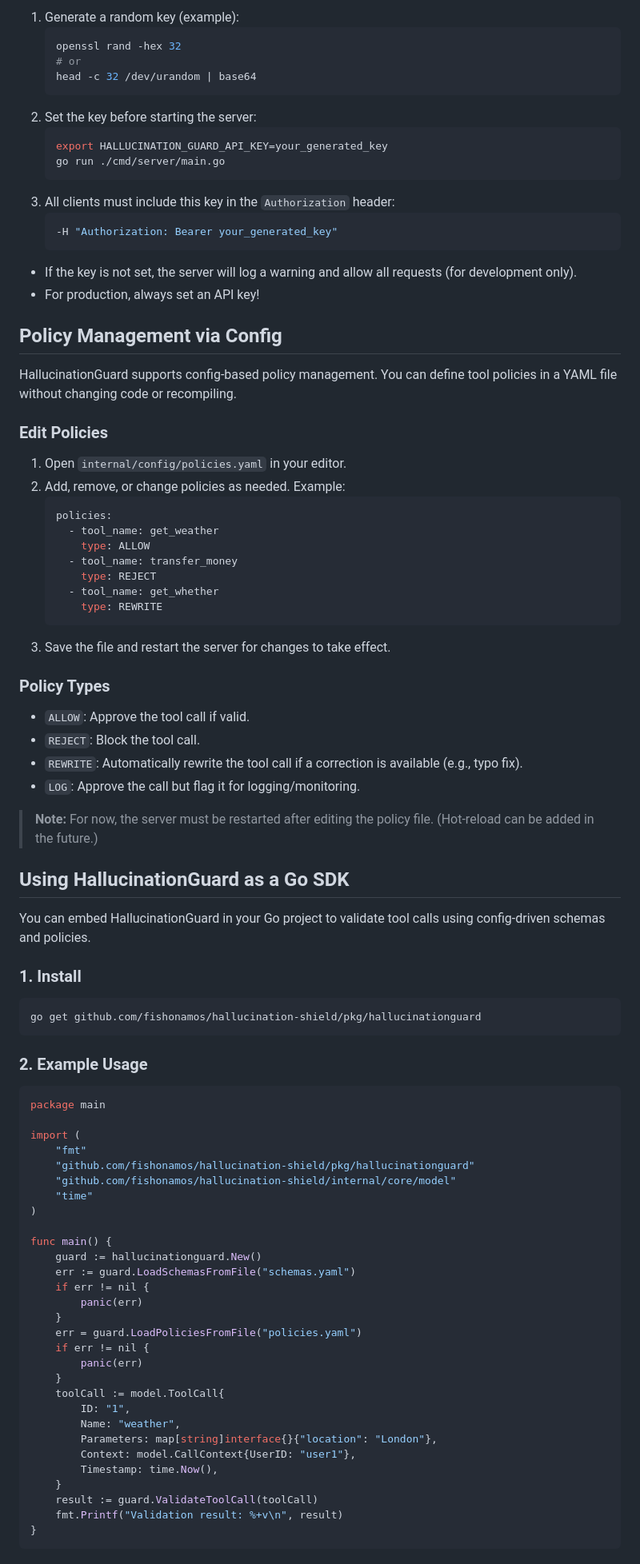
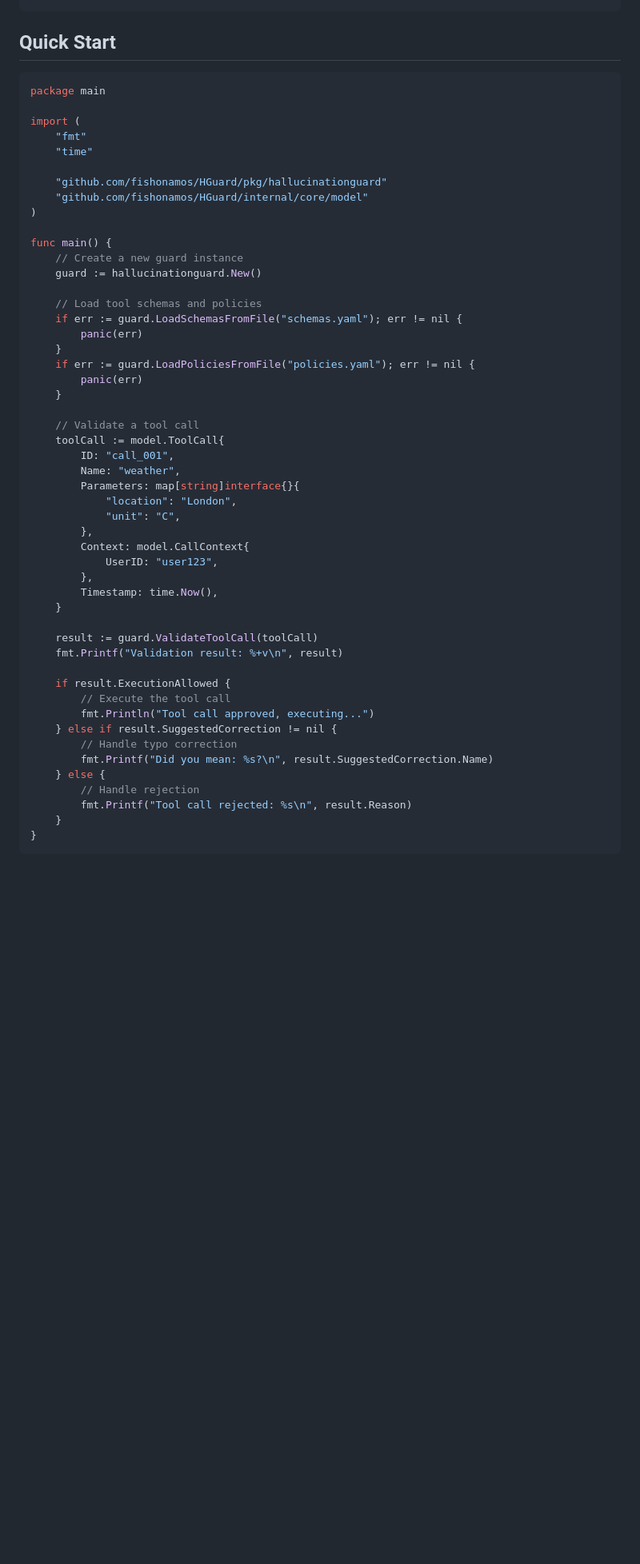
Before and after one commit to SafellmHub/HGuard, a Markdown page: README.md, the part around the change printed below. Shown: that part at 80% size. Rendered like a GitHub page; blank space fills up the shorter version.

````diff
--- a/README.md
+++ b/README.md
@@ -160,91 +11,55 @@ To secure your HallucinationGuard server, set an API key as an environment varia
-1. Generate a random key (example):
-   ```sh
-   openssl rand -hex 32
-   # or
-   head -c 32 /dev/urandom | base64
-   ```
-2. Set the key before starting the server:
-   ```sh
-   export HALLUCINATION_GUARD_API_KEY=your_generated_key
-   go run ./cmd/server/main.go
-   ```
-3. All clients must include this key in the `Authorization` header:
-   ```sh
-   -H "Authorization: Bearer your_generated_key"
-   ```
-
-- If the key is not set, the server will log a warning and allow all requests (for development only).
-- For production, always set an API key!
-
-## Policy Management via Config
-
-HallucinationGuard supports config-based policy management. You can define tool policies in a YAML file without changing code or recompiling.
-
-### Edit Policies
-
-1. Open `internal/config/policies.yaml` in your editor.
-2. Add, remove, or change policies as needed. Example:
-   ```yaml
-   policies:
-     - tool_name: get_weather
-       type: ALLOW
-     - tool_name: transfer_money
-       type: REJECT
-     - tool_name: get_whether
-       type: REWRITE
-   ```
-3. Save the file and restart the server for changes to take effect.
-
-### Policy Types
-
-- `ALLOW`: Approve the tool call if valid.
-- `REJECT`: Block the tool call.
-- `REWRITE`: Automatically rewrite the tool call if a correction is available (e.g., typo fix).
-- `LOG`: Approve the call but flag it for logging/monitoring.
-
-> **Note:** For now, the server must be restarted after editing the policy file. (Hot-reload can be added in the future.)
-
-## Using HallucinationGuard as a Go SDK
-
-You can embed HallucinationGuard in your Go project to validate tool calls using config-driven schemas and policies.
-
-### 1. Install
-
-```
-go get github.com/fishonamos/hallucination-shield/pkg/hallucinationguard
-```
-
-### 2. Example Usage
+## Quick Start
 
 ```go
 package main
 
 import (
     "fmt"
-    "github.com/fishonamos/hallucination-shield/pkg/hallucinationguard"
-    "github.com/fishonamos/hallucination-shield/internal/core/model"
     "time"
+
+    "github.com/fishonamos/HGuard/pkg/hallucinationguard"
+    "github.com/fishonamos/HGuard/internal/core/model"
 )
 
 func main() {
+    // Create a new guard instance
     guard := hallucinationguard.New()
-    err := guard.LoadSchemasFromFile("schemas.yaml")
-    if err != nil {
+
+    // Load tool schemas and policies
+    if err := guard.LoadSchemasFromFile("schemas.yaml"); err != nil {
         panic(err)
     }
-    err = guard.LoadPoliciesFromFile("policies.yaml")
-    if err != nil {
+    if err := guard.LoadPoliciesFromFile("policies.yaml"); err != nil {
         panic(err)
     }
+
+    // Validate a tool call
     toolCall := model.ToolCall{
-        ID: "1",
+        ID: "call_001",
         Name: "weather",
-        Parameters: map[string]interface{}{"location": "London"},
-        Context: model.CallContext{UserID: "user1"},
+        Parameters: map[string]interface{}{
+            "location": "London",
+            "unit": "C",
+        },
+        Context: model.CallContext{
+            UserID: "user123",
+        },
         Timestamp: time.Now(),
     }
+
     result := guard.ValidateToolCall(toolCall)
     fmt.Printf("Validation result: %+v\n", result)
+
+    if result.ExecutionAllowed {
+        // Execute the tool call
+        fmt.Println("Tool call approved, executing...")
+    } else if result.SuggestedCorrection != nil {
+        // Handle typo correction
+        fmt.Printf("Did you mean: %s?\n", result.SuggestedCorrection.Name)
+    } else {
+        // Handle rejection
+        fmt.Printf("Tool call rejected: %s\n", result.Reason)
+    }
 }
 ```
 
````
Also changed, not shown: other parts of README.md (+209 -178 lines).
